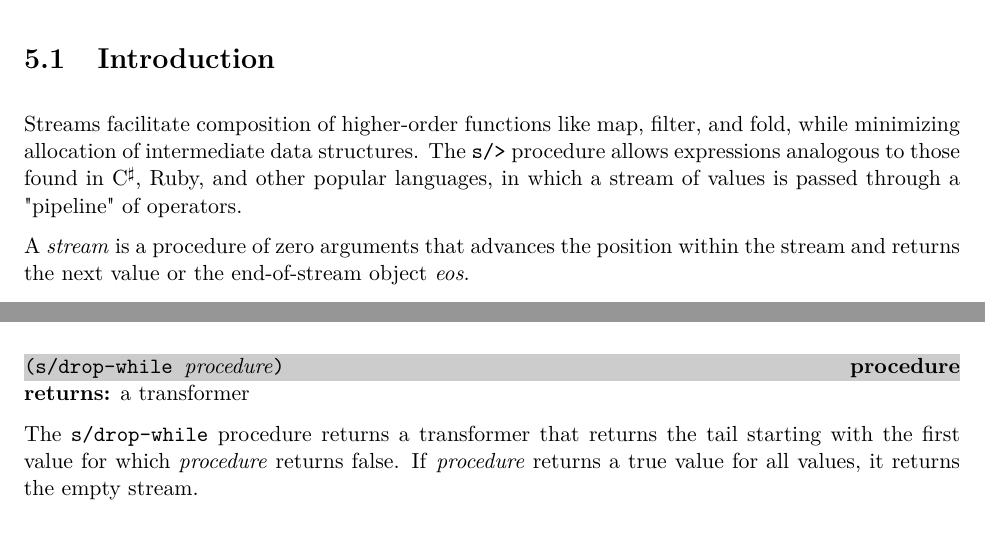
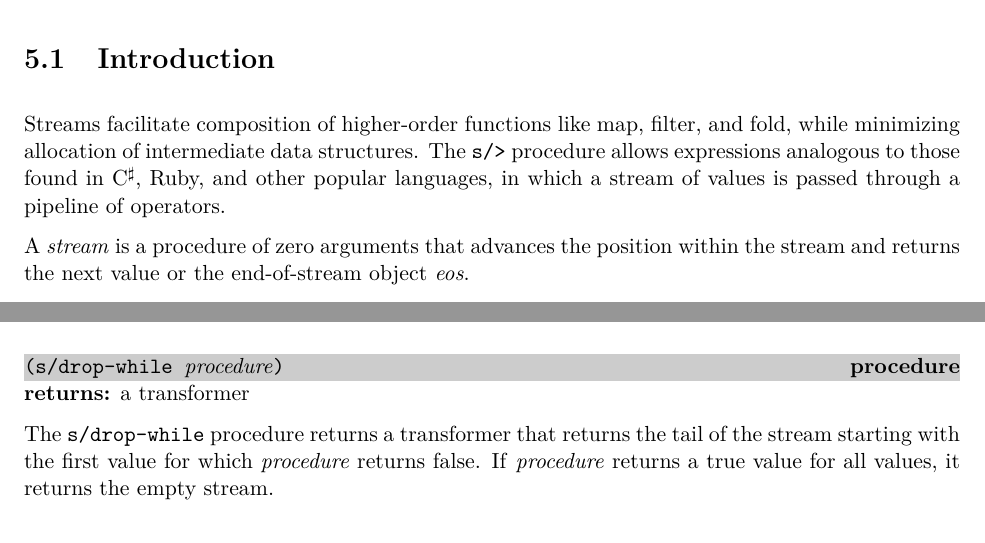
Before and after one commit to indigobio/swish-lite, a LaTeX thesis (doc/swish-lite.tex, which reads doc/stream.tex): two parts of pages 34 and 38 of 59, joined at a grey line, cut so that both start at the same text. Compiled offline with pdfLaTeX.

Commit message:
Addressed PR comments

```diff
--- a/doc/stream.tex
+++ b/doc/stream.tex
@@ -27,7 +27,7 @@
 Streams facilitate composition of higher-order functions like map, filter, and fold, while
 minimizing allocation of intermediate data structures. The \code{s/>} procedure allows
 expressions analogous to those found in \csharp, Ruby, and other popular languages, in
-which a stream of values is passed through a "pipeline" of operators.
+which a stream of values is passed through a pipeline of operators.
 
 A \emph{stream}\index{stream} is a procedure of zero arguments that advances the position
 within the stream and returns the next value or the end-of-stream object \emph{eos}.
@@ -306,9 +306,9 @@ empty stream.
 \end{procedure}
 \returns{} a transformer
 
-The \code{s/drop-while} procedure returns a transformer that returns the tail starting
-with the first value for which \var{procedure} returns false. If \var{procedure} returns a
-true value for all values, it returns the empty stream.
+The \code{s/drop-while} procedure returns a transformer that returns the tail of the
+stream starting with the first value for which \var{procedure} returns false. If
+\var{procedure} returns a true value for all values, it returns the empty stream.
 
 \codebegin
 > (s/> '(1 3 4 5) (s/drop-while odd?))
```
Also changed, not shown: README.md.
